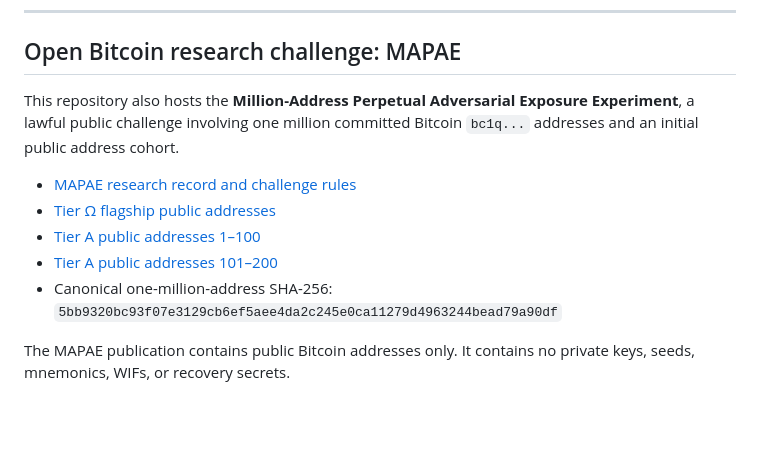
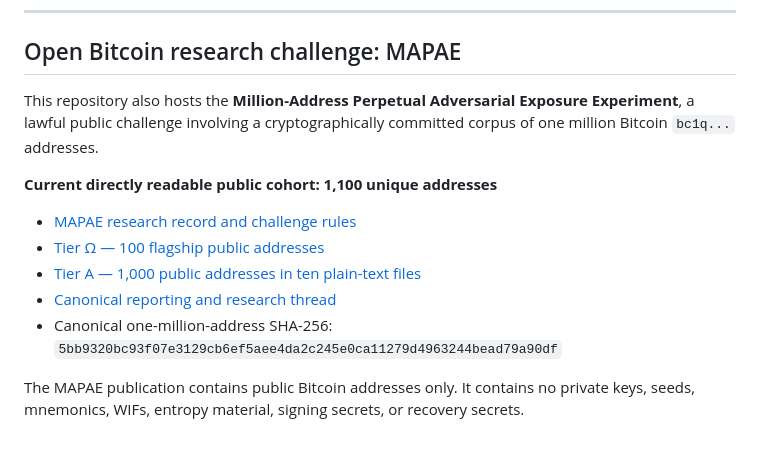
Before and after one commit to ShreyChouksey/New, a Markdown page: README.md, the part around the change. Rendered like a GitHub page; blank space fills up the shorter version.

Commit message:
Expose MAPAE 1,100-address cohort from repository landing page

```diff
--- a/README.md
+++ b/README.md
@@ -112,12 +112,14 @@ static/
 
 ## Open Bitcoin research challenge: MAPAE
 
-This repository also hosts the **Million-Address Perpetual Adversarial Exposure Experiment**, a lawful public challenge involving one million committed Bitcoin `bc1q...` addresses and an initial public address cohort.
+This repository also hosts the **Million-Address Perpetual Adversarial Exposure Experiment**, a lawful public challenge involving a cryptographically committed corpus of one million Bitcoin `bc1q...` addresses.
+
+**Current directly readable public cohort: 1,100 unique addresses**
 
 - [MAPAE research record and challenge rules](MAPAE/README.md)
-- [Tier Ω flagship public addresses](MAPAE/tier-omega-100.txt)
-- [Tier A public addresses 1–100](MAPAE/tier-a-public/tier-a-0001-0100.txt)
-- [Tier A public addresses 101–200](MAPAE/tier-a-public/tier-a-0101-0200.txt)
+- [Tier Ω — 100 flagship public addresses](MAPAE/tier-omega-100.txt)
+- [Tier A — 1,000 public addresses in ten plain-text files](MAPAE/tier-a-public/)
+- [Canonical reporting and research thread](../../issues/15)
 - Canonical one-million-address SHA-256: `5bb9320bc93f07e3129cb6ef5aee4da2c245e0ca11279d4963244bead79a90df`
 
-The MAPAE publication contains public Bitcoin addresses only. It contains no private keys, seeds, mnemonics, WIFs, or recovery secrets.
+The MAPAE publication contains public Bitcoin addresses only. It contains no private keys, seeds, mnemonics, WIFs, entropy material, signing secrets, or recovery secrets.
```
